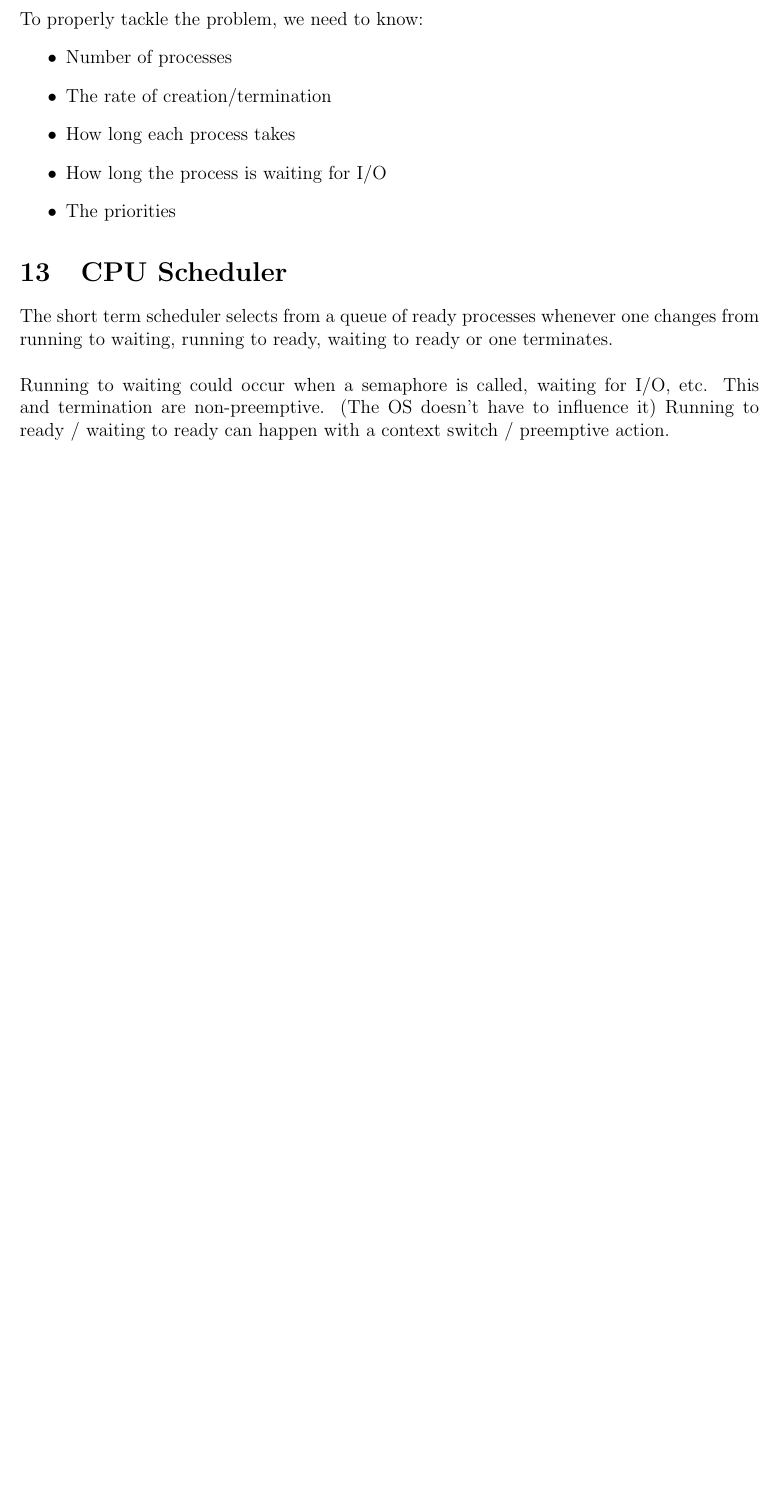
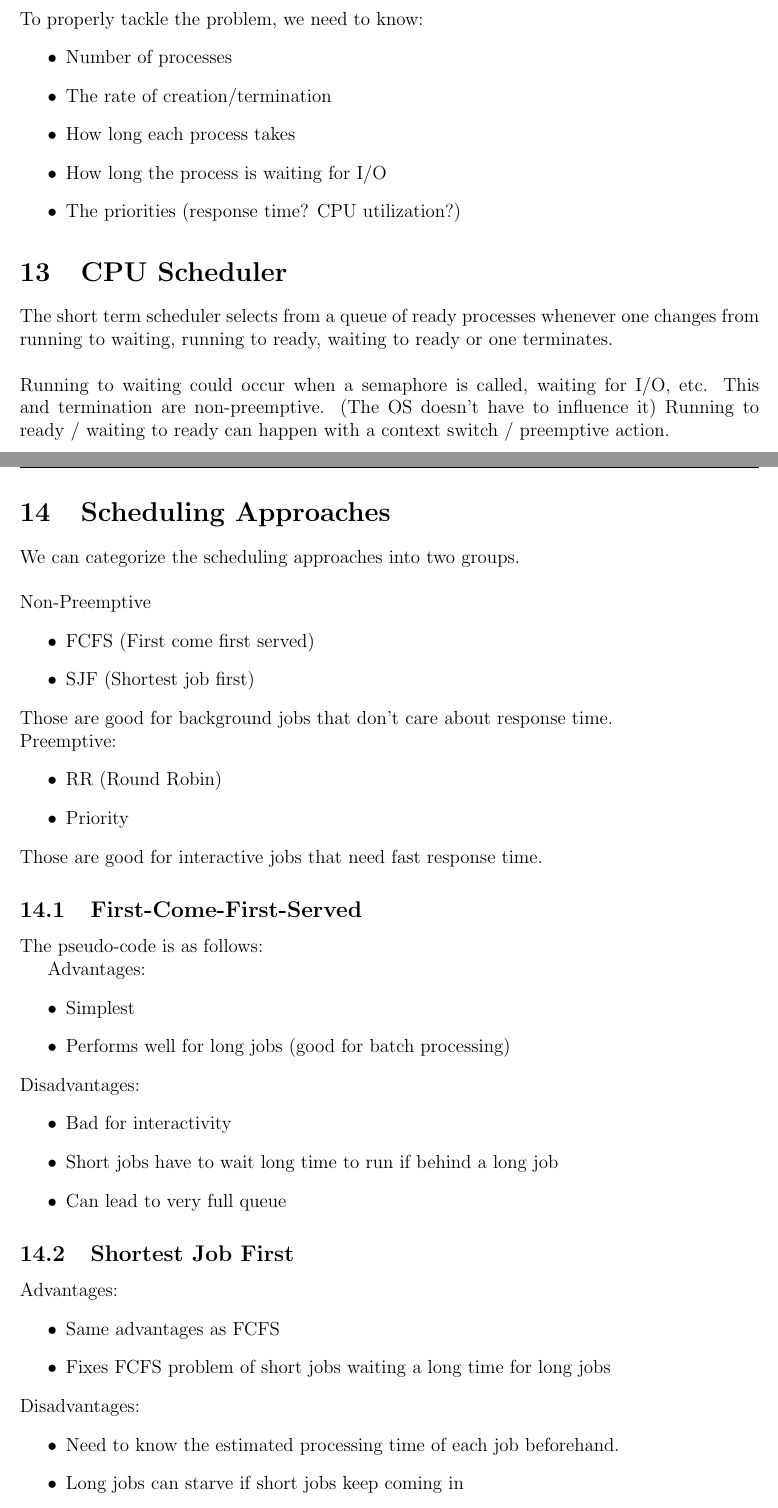
Before and after one commit to francis-piche/COMP310-Study-Guide, a LaTeX document (Study_Guide_COMP310_2018_09.tex): part of page 32 of 42 before the commit and two parts of pages 32 and 33 of 45 after it, the two joined at a grey line, cut so that both start at the same text, the shorter picture padded with empty space. Compiled offline with pdfLaTeX.

Commit message:
Added scheduling

```diff
--- a/Study_Guide_COMP310_2018_09.tex
+++ b/Study_Guide_COMP310_2018_09.tex
@@ -766,7 +766,7 @@ To properly tackle the problem, we need to know:
 	\item The rate of creation/termination
 	\item How long each process takes
 	\item How long the process is waiting for I/O
-	\item The priorities
+	\item The priorities (response time? CPU utilization?)
 \end{itemize}
 
 \section{CPU Scheduler}
@@ -774,3 +774,48 @@ The short term scheduler selects from a queue of ready processes whenever one ch
 \\ \linebreak
 Running to waiting could occur when a semaphore is called, waiting for I/O, etc. This and termination are non-preemptive. (The OS doesn't have to influence it) Running to ready / waiting to ready can happen with a context switch / preemptive action.
 \\ \linebreak
+
+\section{Scheduling Approaches}
+
+We can categorize the scheduling approaches into two groups.
+\\ \linebreak
+Non-Preemptive
+\begin{itemize}
+	\item FCFS (First come first served)
+	\item SJF (Shortest job first)
+\end{itemize}
+Those are good for background jobs that don't care about response time.
+\\
+Preemptive:
+\begin{itemize}
+	\item RR (Round Robin)
+	\item Priority
+\end{itemize}
+Those are good for interactive jobs that need fast response time.
+
+\subsection{First-Come-First-Served}
+The pseudo-code is as follows:
+
+Advantages:
+\begin{itemize}
+	\item Simplest
+	\item Performs well for long jobs (good for batch processing)
+\end{itemize}
+Disadvantages:
+\begin{itemize}
+	\item Bad for interactivity
+	\item Short jobs have to wait long time to run if behind a long job
+	\item Can lead to very full queue
+\end{itemize}
+
+\subsection{Shortest Job First}
+Advantages:
+\begin{itemize}
+	\item Same advantages as FCFS
+	\item Fixes FCFS problem of short jobs waiting a long time for long jobs
+\end{itemize}
+Disadvantages:
+\begin{itemize}
+	\item Need to know the estimated processing time of each job beforehand.
+	\item Long jobs can starve if short jobs keep coming in
+\end{itemize}
@@ -776,0 +827 @@ Running to waiting could occur when a semaphore is called, waiting for I/O, etc.
+$$T_{n+1} = \alpha t_n + (1-\alpha)\tau_n$$
```
Also changed, not shown: Study_Guide_COMP310_2018_09.pdf, Study_Guide_COMP310_2018_09.tex (55 more changed lines).
